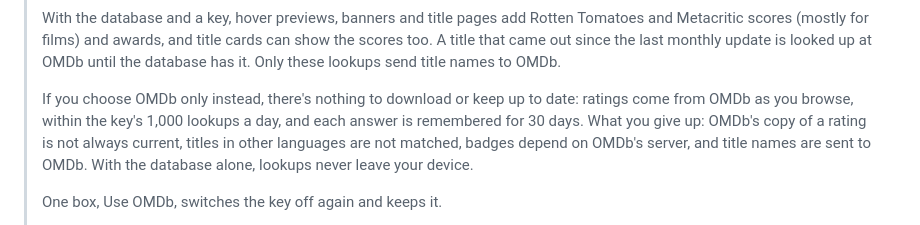
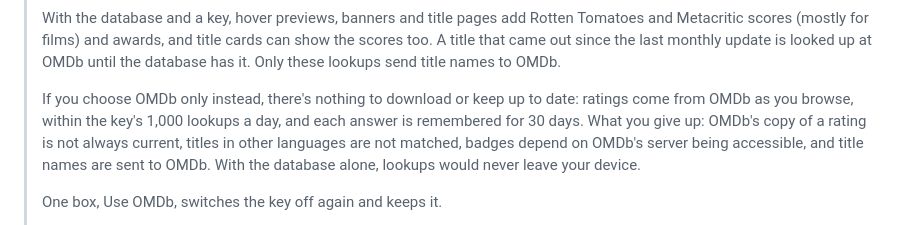
Before and after one commit to Lwolf12/show-imdb-ratings, a Markdown page: store/LISTING-FIREFOX.md, the part around the change. GitHub-like rendering.

Commit message:
Listings: OMDb's server being accessible; lookups would never leave your device
Co-Authored-By: Claude Opus 5.5 <noreply@anthropic.com>

```diff
--- a/store/LISTING-FIREFOX.md
+++ b/store/LISTING-FIREFOX.md
@@ -45,7 +45,7 @@ The Chrome listing is in `LISTING.md`.
 >
 > With the database and a key, hover previews, banners and title pages add Rotten Tomatoes and Metacritic scores (mostly for films) and awards, and title cards can show the scores too. A title that came out since the last monthly update is looked up at OMDb until the database has it. Only these lookups send title names to OMDb.
 >
-> If you choose OMDb only instead, there's nothing to download or keep up to date: ratings come from OMDb as you browse, within the key's 1,000 lookups a day, and each answer is remembered for 30 days. What you give up: OMDb's copy of a rating is not always current, titles in other languages are not matched, badges depend on OMDb's server, and title names are sent to OMDb. With the database alone, lookups never leave your device.
+> If you choose OMDb only instead, there's nothing to download or keep up to date: ratings come from OMDb as you browse, within the key's 1,000 lookups a day, and each answer is remembered for 30 days. What you give up: OMDb's copy of a rating is not always current, titles in other languages are not matched, badges depend on OMDb's server being accessible, and title names are sent to OMDb. With the database alone, lookups would never leave your device.
 >
 > One box, Use OMDb, switches the key off again and keeps it.
 >
```
Also changed, not shown: store/LISTING.md (+1 -1 lines).
